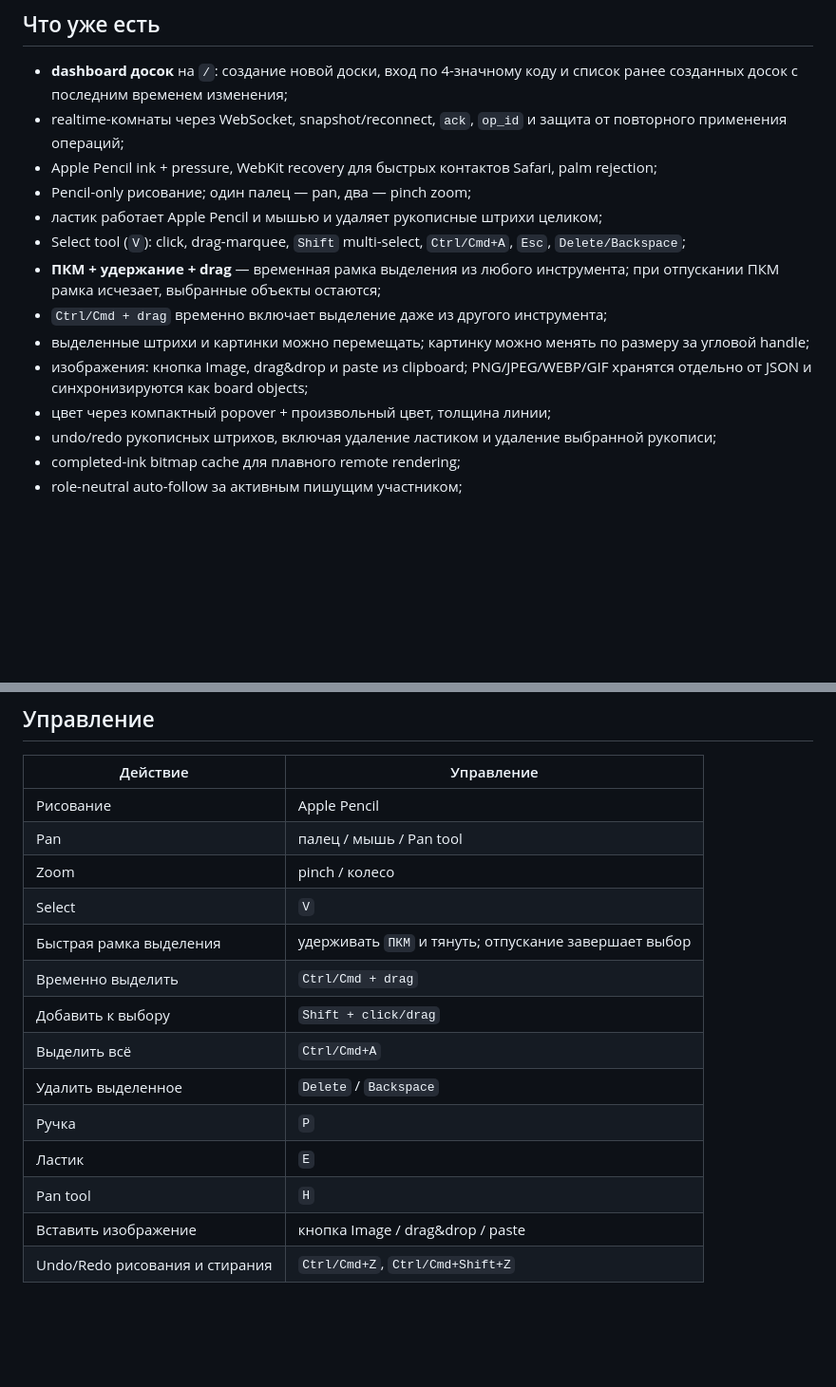
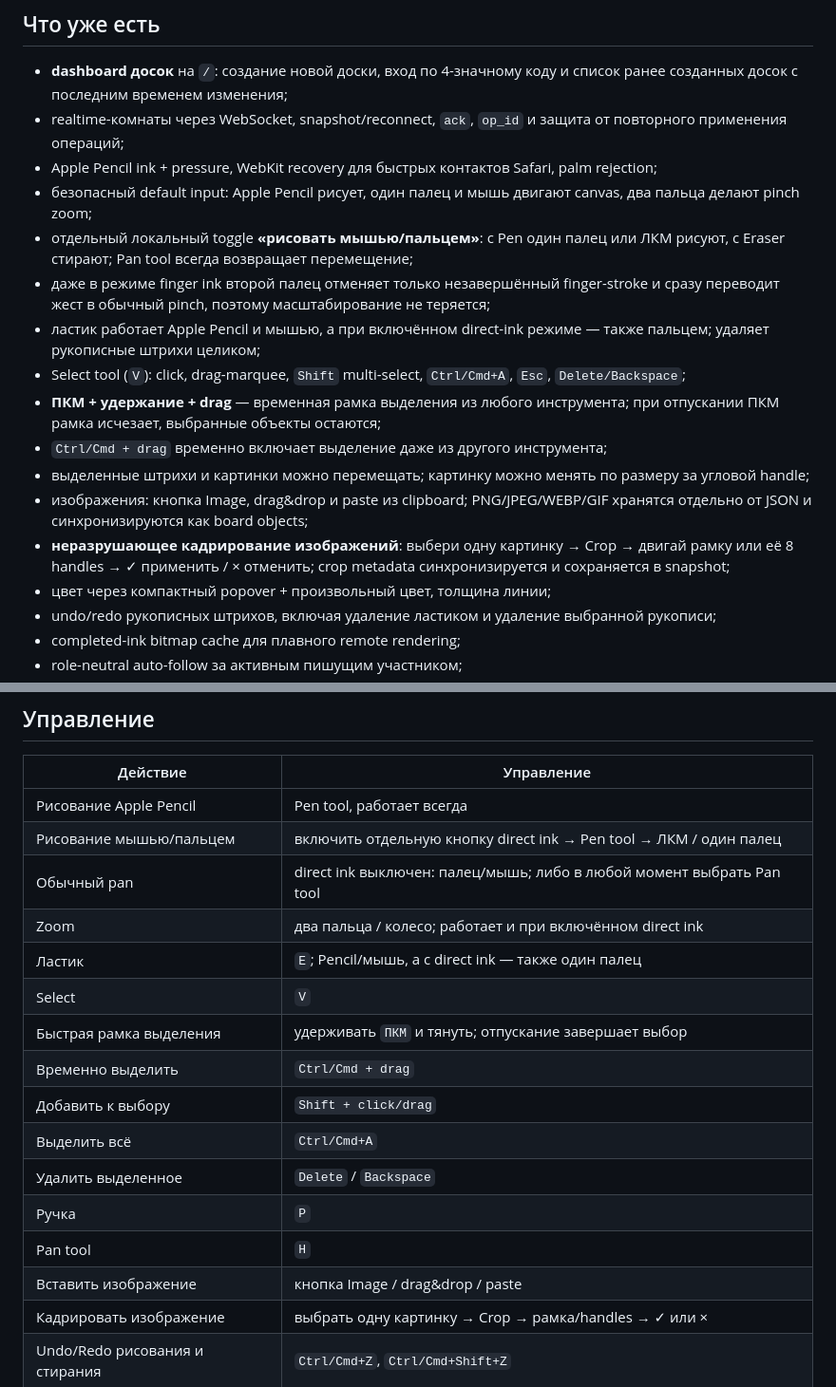
Before and after one commit to AlexArutiunian/local-board, a Markdown page: README.md, 2 parts joined by grey strips. Shown at 95% size. GitHub-like rendering; blank space fills up the shorter version.

Commit message:
Document optional finger mouse ink and image crop

```diff
--- a/README.md
+++ b/README.md
@@ -9,13 +9,16 @@
 - **dashboard досок** на `/`: создание новой доски, вход по 4-значному коду и список ранее созданных досок с последним временем изменения;
 - realtime-комнаты через WebSocket, snapshot/reconnect, `ack`, `op_id` и защита от повторного применения операций;
 - Apple Pencil ink + pressure, WebKit recovery для быстрых контактов Safari, palm rejection;
-- Pencil-only рисование; один палец — pan, два — pinch zoom;
-- ластик работает Apple Pencil и мышью и удаляет рукописные штрихи целиком;
+- безопасный default input: Apple Pencil рисует, один палец и мышь двигают canvas, два пальца делают pinch zoom;
+- отдельный локальный toggle **«рисовать мышью/пальцем»**: с Pen один палец или ЛКМ рисуют, с Eraser стирают; Pan tool всегда возвращает перемещение;
+- даже в режиме finger ink второй палец отменяет только незавершённый finger-stroke и сразу переводит жест в обычный pinch, поэтому масштабирование не теряется;
+- ластик работает Apple Pencil и мышью, а при включённом direct-ink режиме — также пальцем; удаляет рукописные штрихи целиком;
 - Select tool (`V`): click, drag-marquee, `Shift` multi-select, `Ctrl/Cmd+A`, `Esc`, `Delete/Backspace`;
 - **ПКМ + удержание + drag** — временная рамка выделения из любого инструмента; при отпускании ПКМ рамка исчезает, выбранные объекты остаются;
 - `Ctrl/Cmd + drag` временно включает выделение даже из другого инструмента;
 - выделенные штрихи и картинки можно перемещать; картинку можно менять по размеру за угловой handle;
 - изображения: кнопка Image, drag&drop и paste из clipboard; PNG/JPEG/WEBP/GIF хранятся отдельно от JSON и синхронизируются как board objects;
+- **неразрушающее кадрирование изображений**: выбери одну картинку → Crop → двигай рамку или её 8 handles → ✓ применить / × отменить; crop metadata синхронизируется и сохраняется в snapshot;
 - цвет через компактный popover + произвольный цвет, толщина линии;
 - undo/redo рукописных штрихов, включая удаление ластиком и удаление выбранной рукописи;
 - completed-ink bitmap cache для плавного remote rendering;
@@ -61,9 +64,11 @@ http://192.168.1.50:8000
 
 | Действие | Управление |
 |---|---|
-| Рисование | Apple Pencil |
-| Pan | палец / мышь / Pan tool |
-| Zoom | pinch / колесо |
+| Рисование Apple Pencil | Pen tool, работает всегда |
+| Рисование мышью/пальцем | включить отдельную кнопку direct ink → Pen tool → ЛКМ / один палец |
+| Обычный pan | direct ink выключен: палец/мышь; либо в любой момент выбрать Pan tool |
+| Zoom | два пальца / колесо; работает и при включённом direct ink |
+| Ластик | `E`; Pencil/мышь, а с direct ink — также один палец |
 | Select | `V` |
 | Быстрая рамка выделения | удерживать `ПКМ` и тянуть; отпускание завершает выбор |
 | Временно выделить | `Ctrl/Cmd + drag` |
@@ -71,9 +76,9 @@ http://192.168.1.50:8000
 | Выделить всё | `Ctrl/Cmd+A` |
 | Удалить выделенное | `Delete` / `Backspace` |
 | Ручка | `P` |
-| Ластик | `E` |
 | Pan tool | `H` |
 | Вставить изображение | кнопка Image / drag&drop / paste |
+| Кадрировать изображение | выбрать одну картинку → Crop → рамка/handles → ✓ или × |
 | Undo/Redo рисования и стирания | `Ctrl/Cmd+Z`, `Ctrl/Cmd+Shift+Z` |
 
 ## Данные
```
